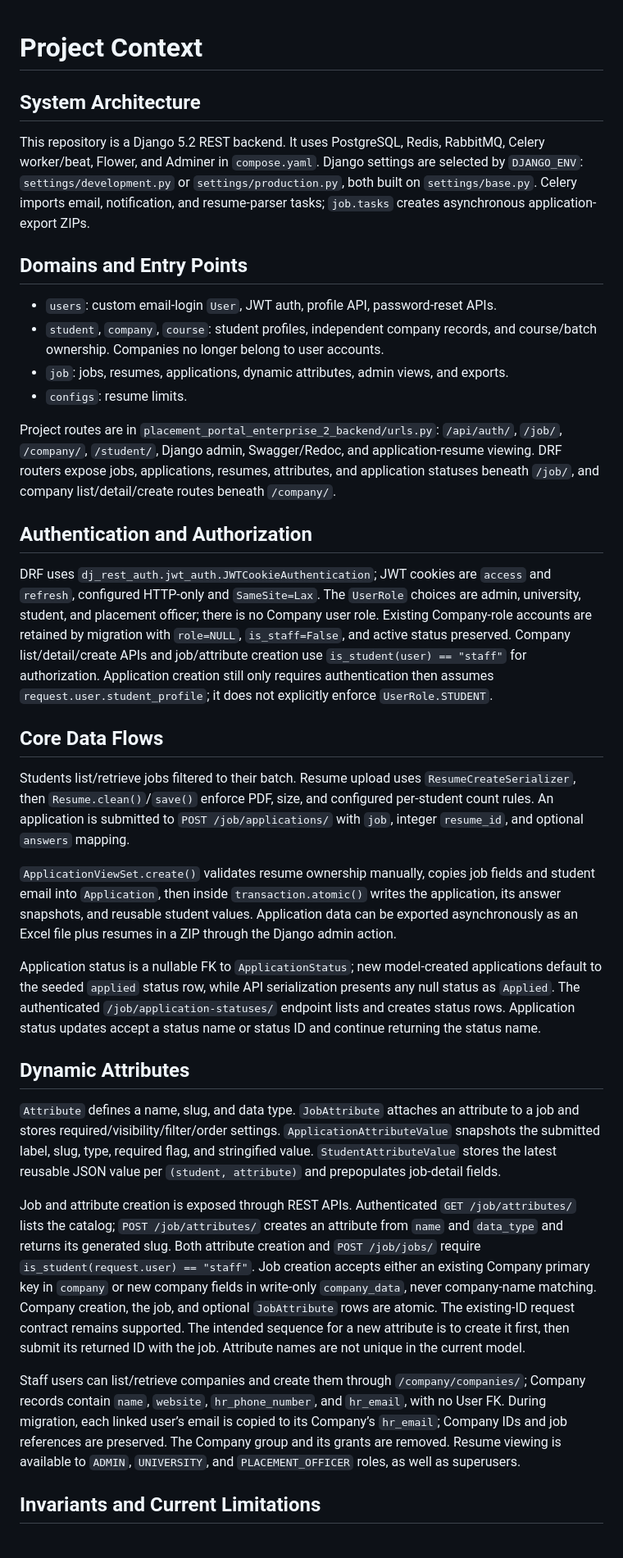
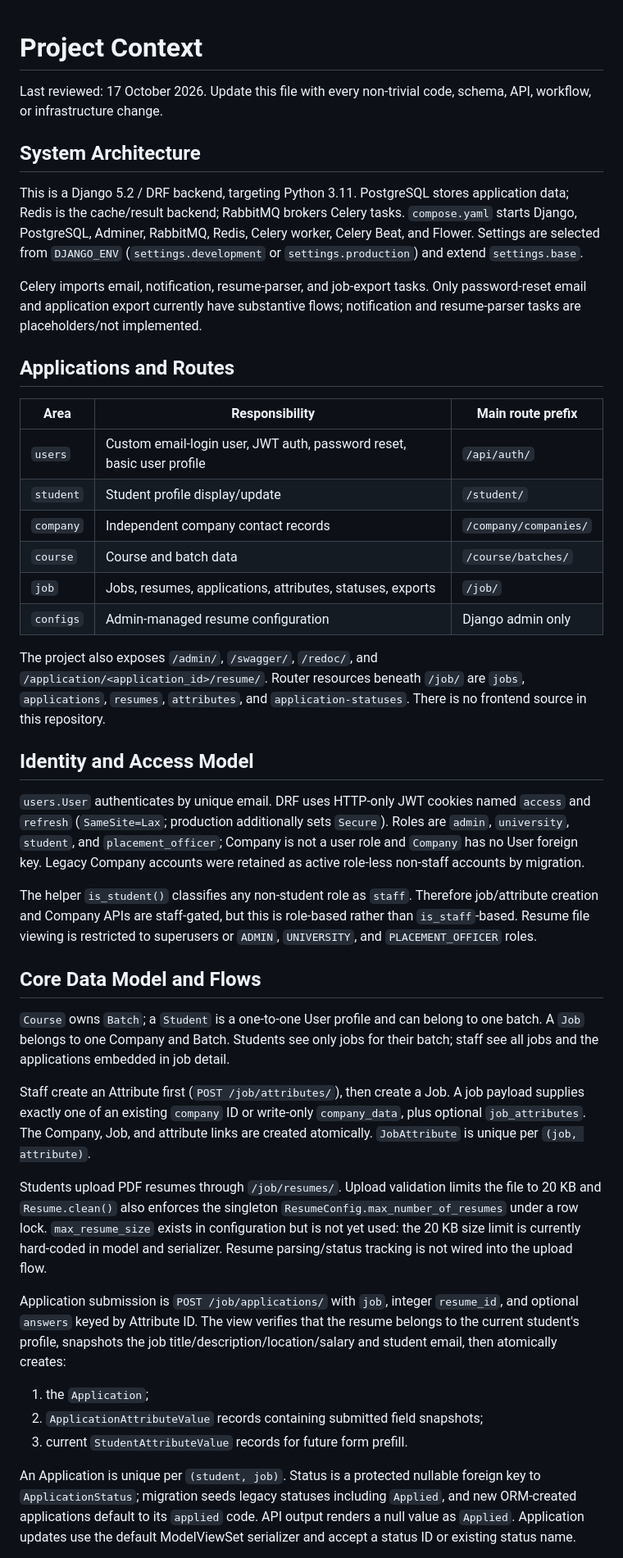
Before and after one commit to 20AbhishekRoka02/PlacementPortal-enterprise-2-backend, a Markdown page: .codex/project-context.md, the part around one of its changes. Shown at 82% size. Rendered like a GitHub page.

Commit message:
Updates in context and AGENTS.md files

```diff
--- a/.codex/project-context.md
+++ b/.codex/project-context.md
@@ -1,37 +1,79 @@
 # Project Context
+
+Last reviewed: 17 October 2026. Update this file with every non-trivial code,
+schema, API, workflow, or infrastructure change.
 
 ## System Architecture
 
-This repository is a Django 5.2 REST backend. It uses PostgreSQL, Redis, RabbitMQ, Celery worker/beat, Flower, and Adminer in `compose.yaml`. Django settings are selected by `DJANGO_ENV`: `settings/development.py` or `settings/production.py`, both built on `settings/base.py`. Celery imports email, notification, and resume-parser tasks; `job.tasks` creates asynchronous application-export ZIPs.
+This is a Django 5.2 / DRF backend, targeting Python 3.11. PostgreSQL stores
+application data; Redis is the cache/result backend; RabbitMQ brokers Celery
+tasks. `compose.yaml` starts Django, PostgreSQL, Adminer, RabbitMQ, Redis,
+Celery worker, Celery Beat, and Flower. Settings are selected from `DJANGO_ENV`
+(`settings.development` or `settings.production`) and extend `settings.base`.
 
-## Domains and Entry Points
+Celery imports email, notification, resume-parser, and job-export tasks. Only
+password-reset email and application export currently have substantive flows;
+notification and resume-parser tasks are placeholders/not implemented.
 
-- `users`: custom email-login `User`, JWT auth, profile API, password-reset APIs.
-- `student`, `company`, `course`: student profiles, independent company records, and course/batch ownership. Companies no longer belong to user accounts.
-- `job`: jobs, resumes, applications, dynamic attributes, admin views, and exports.
-- `configs`: resume limits.
+## Applications and Routes
 
-Project routes are in `placement_portal_enterprise_2_backend/urls.py`: `/api/auth/`, `/job/`, `/company/`, `/student/`, Django admin, Swagger/Redoc, and application-resume viewing. DRF routers expose jobs, applications, resumes, attributes, and application statuses beneath `/job/`, and company list/detail/create routes beneath `/company/`.
+| Area | Responsibility | Main route prefix |
+| --- | --- | --- |
+| `users` | Custom email-login user, JWT auth, password reset, basic user profile | `/api/auth/` |
+| `student` | Student profile display/update | `/student/` |
+| `company` | Independent company contact records | `/company/companies/` |
+| `course` | Course and batch data | `/course/batches/` |
+| `job` | Jobs, resumes, applications, attributes, statuses, exports | `/job/` |
+| `configs` | Admin-managed resume configuration | Django admin only |
 
-## Authentication and Authorization
+The project also exposes `/admin/`, `/swagger/`, `/redoc/`, and
+`/application/<application_id>/resume/`. Router resources beneath `/job/` are
+`jobs`, `applications`, `resumes`, `attributes`, and `application-statuses`.
+There is no frontend source in this repository.
 
-DRF uses `dj_rest_auth.jwt_auth.JWTCookieAuthentication`; JWT cookies are `access` and `refresh`, configured HTTP-only and `SameSite=Lax`. The `UserRole` choices are admin, university, student, and placement officer; there is no Company user role. Existing Company-role accounts are retained by migration with `role=NULL`, `is_staff=False`, and active status preserved. Company list/detail/create APIs and job/attribute creation use `is_student(user) == "staff"` for authorization. Application creation still only requires authentication then assumes `request.user.student_profile`; it does not explicitly enforce `UserRole.STUDENT`.
+## Identity and Access Model
 
-## Core Data Flows
+`users.User` authenticates by unique email. DRF uses HTTP-only JWT cookies named
+`access` and `refresh` (`SameSite=Lax`; production additionally sets `Secure`).
+Roles are `admin`, `university`, `student`, and `placement_officer`; Company is
+not a user role and `Company` has no User foreign key. Legacy Company accounts
+were retained as active role-less non-staff accounts by migration.
 
-Students list/retrieve jobs filtered to their batch. Resume upload uses `ResumeCreateSerializer`, then `Resume.clean()`/`save()` enforce PDF, size, and configured per-student count rules. An application is submitted to `POST /job/applications/` with `job`, integer `resume_id`, and optional `answers` mapping.
+The helper `is_student()` classifies any non-student role as `staff`. Therefore
+job/attribute creation and Company APIs are staff-gated, but this is role-based
+rather than `is_staff`-based. Resume file viewing is restricted to superusers
+or `ADMIN`, `UNIVERSITY`, and `PLACEMENT_OFFICER` roles.
 
-`ApplicationViewSet.create()` validates resume ownership manually, copies job fields and student email into `Application`, then inside `transaction.atomic()` writes the application, its answer snapshots, and reusable student values. Application data can be exported asynchronously as an Excel file plus resumes in a ZIP through the Django admin action.
+## Core Data Model and Flows
 
-Application status is a nullable FK to `ApplicationStatus`; new model-created applications default to the seeded `applied` status row, while API serialization presents any null status as `Applied`. The authenticated `/job/application-statuses/` endpoint lists and creates status rows. Application status updates accept a status name or status ID and continue returning the status name.
+`Course` owns `Batch`; a `Student` is a one-to-one User profile and can belong
+to one batch. A `Job` belongs to one Company and Batch. Students see only jobs
+for their batch; staff see all jobs and the applications embedded in job detail.
 
-## Dynamic Attributes
+Staff create an Attribute first (`POST /job/attributes/`), then create a Job.
+A job payload supplies exactly one of an existing `company` ID or write-only
+`company_data`, plus optional `job_attributes`. The Company, Job, and attribute
+links are created atomically. `JobAttribute` is unique per `(job, attribute)`.
 
-`Attribute` defines a name, slug, and data type. `JobAttribute` attaches an attribute to a job and stores required/visibility/filter/order settings. `ApplicationAttributeValue` snapshots the submitted label, slug, type, required flag, and stringified value. `StudentAttributeValue` stores the latest reusable JSON value per `(student, attribute)` and prepopulates job-detail fields.
+Students upload PDF resumes through `/job/resumes/`. Upload validation limits
+the file to 20 KB and `Resume.clean()` also enforces the singleton
+`ResumeConfig.max_number_of_resumes` under a row lock. `max_resume_size` exists
+in configuration but is not yet used: the 20 KB size limit is currently
+hard-coded in model and serializer. Resume parsing/status tracking is not wired
+into the upload flow.
 
-Job and attribute creation is exposed through REST APIs. Authenticated `GET /job/attributes/` lists the catalog; `POST /job/attributes/` creates an attribute from `name` and `data_type` and returns its generated slug. Both attribute creation and `POST /job/jobs/` require `is_student(request.user) == "staff"`. Job creation accepts either an existing Company primary key in `company` or new company fields in write-only `company_data`, never company-name matching. Company creation, the job, and optional `JobAttribute` rows are atomic. The existing-ID request contract remains supported. The intended sequence for a new attribute is to create it first, then submit its returned ID with the job. Attribute names are not unique in the current model.
+Application submission is `POST /job/applications/` with `job`, integer
+`resume_id`, and optional `answers` keyed by Attribute ID. The view verifies
+that the resume belongs to the current student's profile, snapshots the job
+title/description/location/salary and student email, then atomically creates:
 
-Staff users can list/retrieve companies and create them through `/company/companies/`; Company records contain `name`, `website`, `hr_phone_number`, and `hr_email`, with no User FK. During migration, each linked user’s email is copied to its Company’s `hr_email`; Company IDs and job references are preserved. The Company group and its grants are removed. Resume viewing is available to `ADMIN`, `UNIVERSITY`, and `PLACEMENT_OFFICER` roles, as well as superusers.
+1. the `Application`;
+2. `ApplicationAttributeValue` records containing submitted field snapshots;
+3. current `StudentAttributeValue` records for future form prefill.
 
-## Invariants and Current Limitations
+An Application is unique per `(student, job)`. Status is a protected nullable
+foreign key to `ApplicationStatus`; migration seeds legacy statuses including
+`Applied`, and new ORM-created applications default to its `applied` code. API
+output renders a null value as `Applied`. Application updates use the default
+ModelViewSet serializer and accept a status ID or existing status name.
 
```
Also changed, not shown: other parts of .codex/project-context.md (+47 -4 lines), AGENTS.md (+7 -0 lines).
